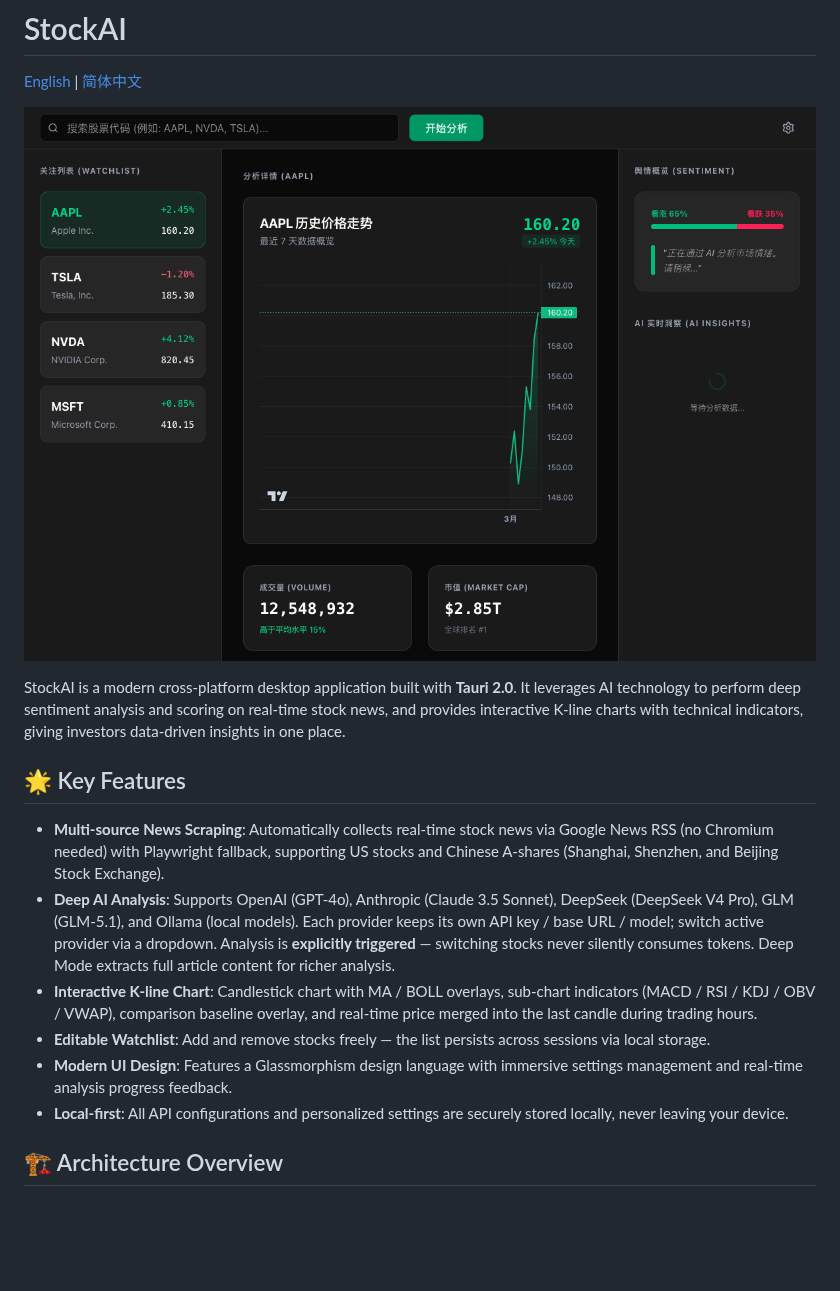
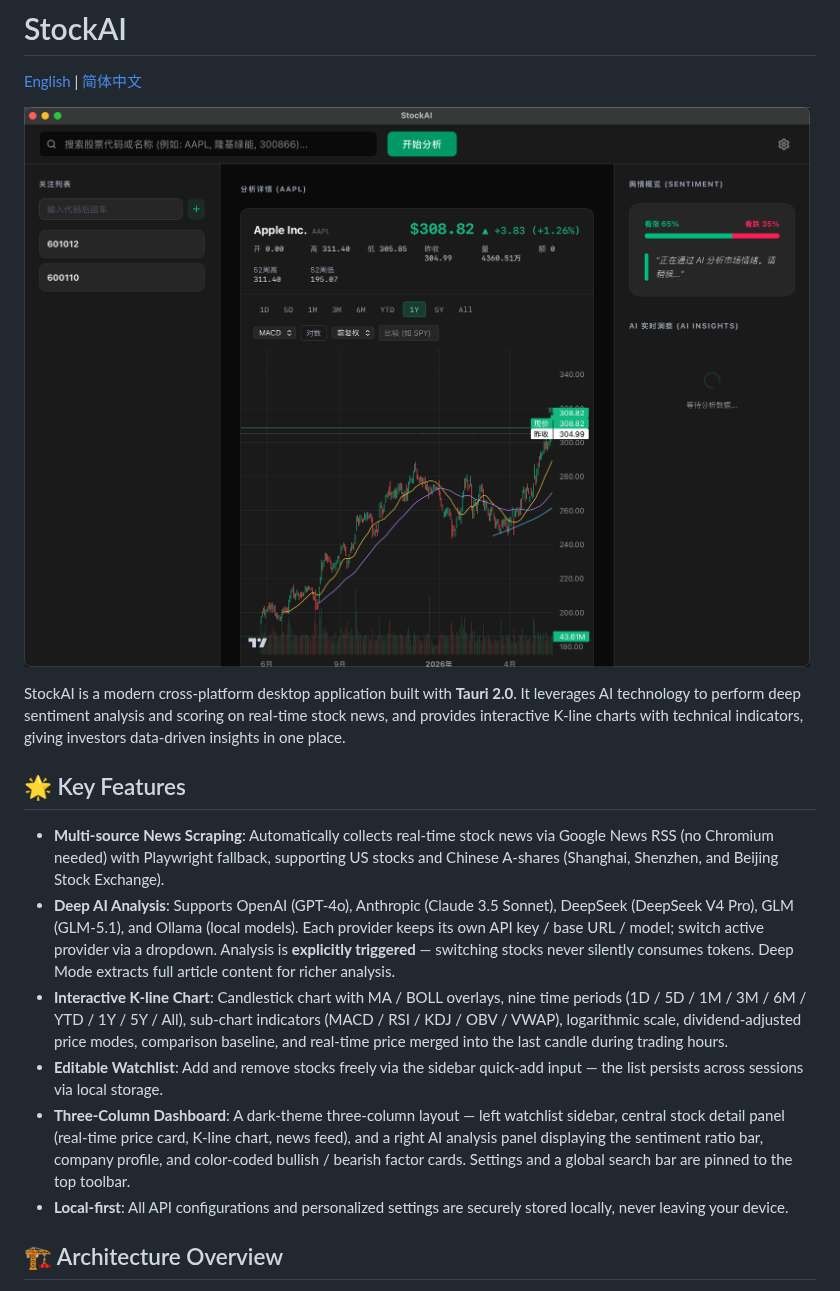
Before and after one commit to hyhmrright/StockAI, a Markdown page: README.md, the part around the change. Rendered like a GitHub page; pictures changed too: docs/screenshot-dashboard.png; blank space fills up the shorter version.

```diff
--- a/README.md
+++ b/README.md
@@ -10,9 +10,9 @@ StockAI is a modern cross-platform desktop application built with **Tauri 2.0**.
 
 - **Multi-source News Scraping**: Automatically collects real-time stock news via Google News RSS (no Chromium needed) with Playwright fallback, supporting US stocks and Chinese A-shares (Shanghai, Shenzhen, and Beijing Stock Exchange).
 - **Deep AI Analysis**: Supports OpenAI (GPT-4o), Anthropic (Claude 3.5 Sonnet), DeepSeek (DeepSeek V4 Pro), GLM (GLM-5.1), and Ollama (local models). Each provider keeps its own API key / base URL / model; switch active provider via a dropdown. Analysis is **explicitly triggered** — switching stocks never silently consumes tokens. Deep Mode extracts full article content for richer analysis.
-- **Interactive K-line Chart**: Candlestick chart with MA / BOLL overlays, sub-chart indicators (MACD / RSI / KDJ / OBV / VWAP), comparison baseline overlay, and real-time price merged into the last candle during trading hours.
-- **Editable Watchlist**: Add and remove stocks freely — the list persists across sessions via local storage.
-- **Modern UI Design**: Features a Glassmorphism design language with immersive settings management and real-time analysis progress feedback.
+- **Interactive K-line Chart**: Candlestick chart with MA / BOLL overlays, nine time periods (1D / 5D / 1M / 3M / 6M / YTD / 1Y / 5Y / All), sub-chart indicators (MACD / RSI / KDJ / OBV / VWAP), logarithmic scale, dividend-adjusted price modes, comparison baseline, and real-time price merged into the last candle during trading hours.
+- **Editable Watchlist**: Add and remove stocks freely via the sidebar quick-add input — the list persists across sessions via local storage.
+- **Three-Column Dashboard**: A dark-theme three-column layout — left watchlist sidebar, central stock detail panel (real-time price card, K-line chart, news feed), and a right AI analysis panel displaying the sentiment ratio bar, company profile, and color-coded bullish / bearish factor cards. Settings and a global search bar are pinned to the top toolbar.
 - **Local-first**: All API configurations and personalized settings are securely stored locally, never leaving your device.
 
 ## 🏗️ Architecture Overview
```
Also changed, not shown: README.zh-CN.md (+3 -3 lines).
